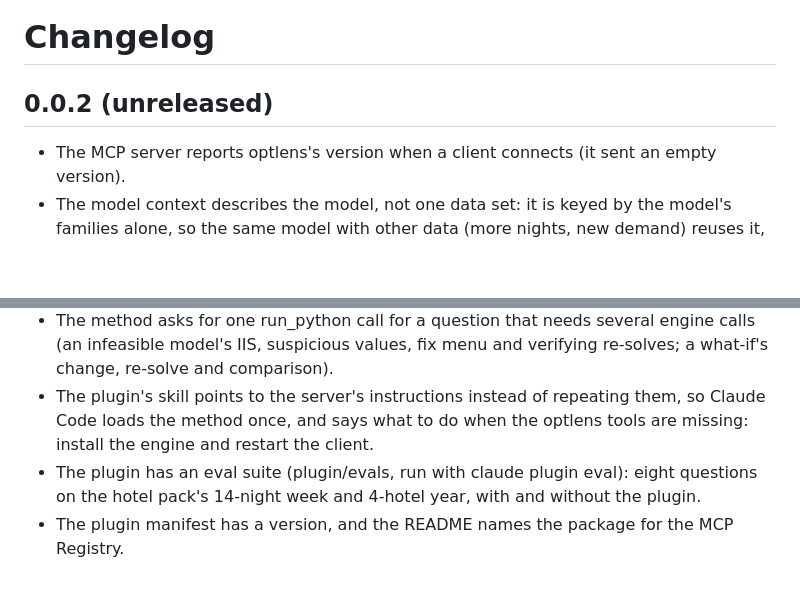
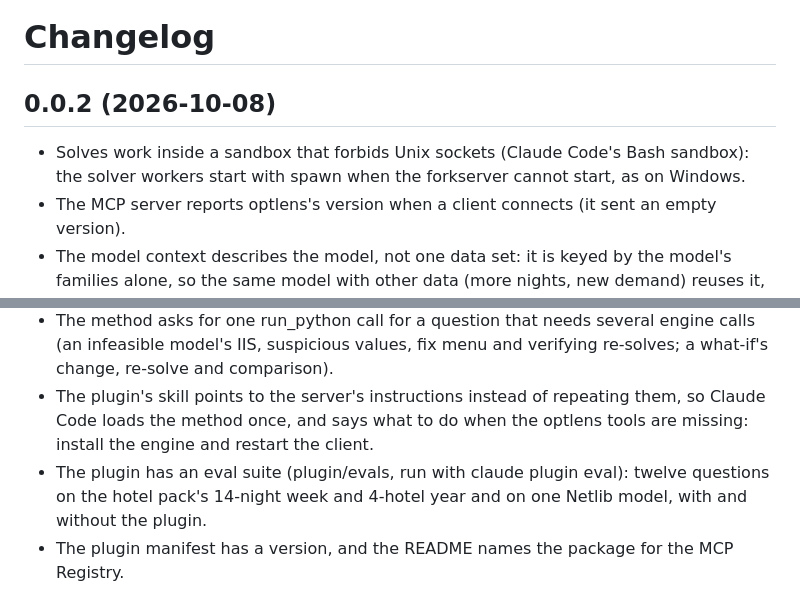
Before and after one commit to jjd-lab/optlens, a Markdown page: CHANGELOG.md, 2 parts joined by grey strips. GitHub-like rendering; blank space fills up the shorter version.

Commit message:
CHANGELOG: 0.0.2 dated; the sandbox fix and the twelve-case eval suite
Co-Authored-By: Claude Opus 5.5 <noreply@anthropic.com>

```diff
--- a/CHANGELOG.md
+++ b/CHANGELOG.md
@@ -1,6 +1,8 @@
 # Changelog
 
-## 0.0.2 (unreleased)
+## 0.0.2 (2026-10-08)
+- Solves work inside a sandbox that forbids Unix sockets (Claude Code's Bash sandbox): the solver workers start with
+  spawn when the forkserver cannot start, as on Windows.
 - The MCP server reports optlens's version when a client connects (it sent an empty version).
 - The model context describes the model, not one data set: it is keyed by the model's families alone, so the same
   model with other data (more nights, new demand) reuses it, and open_model notes when the document changed. It no
@@ -10,8 +12,8 @@
   suspicious values, fix menu and verifying re-solves; a what-if's change, re-solve and comparison).
 - The plugin's skill points to the server's instructions instead of repeating them, so Claude Code loads the method
   once, and says what to do when the optlens tools are missing: install the engine and restart the client.
-- The plugin has an eval suite (plugin/evals, run with claude plugin eval): eight questions on the hotel pack's
-  14-night week and 4-hotel year, with and without the plugin.
+- The plugin has an eval suite (plugin/evals, run with claude plugin eval): twelve questions on the hotel pack's
+  14-night week and 4-hotel year and on one Netlib model, with and without the plugin.
 - The plugin manifest has a version, and the README names the package for the MCP Registry.
 
 ## 0.0.1 (2026-10-07)
```
